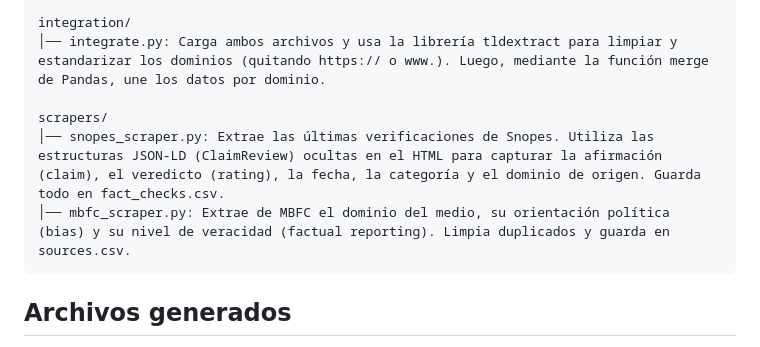
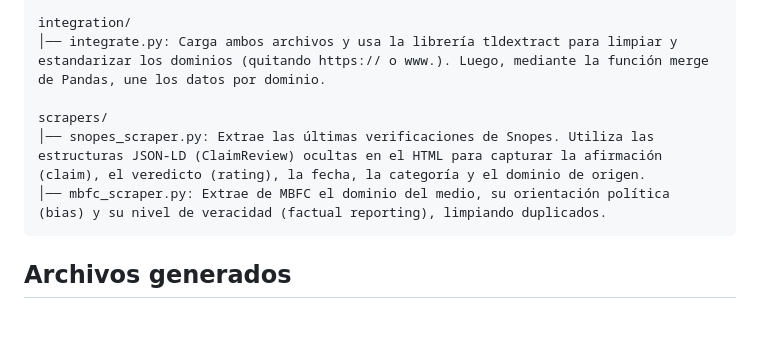
Before and after one commit to mayhuire/final_ev_lp2, a Markdown page: README.md, the part around the change. Rendered like a GitHub page; blank space fills up the shorter version.

Commit message:
Clarify scraper descriptions in README.md
Updated descriptions for scrapers in README.md to clarify functionality.

````diff
--- a/README.md
+++ b/README.md
@@ -27,8 +27,8 @@ integration/
 │── integrate.py: Carga ambos archivos y usa la librería tldextract para limpiar y estandarizar los dominios (quitando https:// o www.). Luego, mediante la función merge de Pandas, une los datos por dominio.
 
 scrapers/
-│── snopes_scraper.py: Extrae las últimas verificaciones de Snopes. Utiliza las estructuras JSON-LD (ClaimReview) ocultas en el HTML para capturar la afirmación (claim), el veredicto (rating), la fecha, la categoría y el dominio de origen. Guarda todo en fact_checks.csv.
-│── mbfc_scraper.py: Extrae de MBFC el dominio del medio, su orientación política (bias) y su nivel de veracidad (factual reporting). Limpia duplicados y guarda en sources.csv.
+│── snopes_scraper.py: Extrae las últimas verificaciones de Snopes. Utiliza las estructuras JSON-LD (ClaimReview) ocultas en el HTML para capturar la afirmación (claim), el veredicto (rating), la fecha, la categoría y el dominio de origen.
+│── mbfc_scraper.py: Extrae de MBFC el dominio del medio, su orientación política (bias) y su nivel de veracidad (factual reporting), limpiando duplicados.
 ```
 
 ## Archivos generados
````
